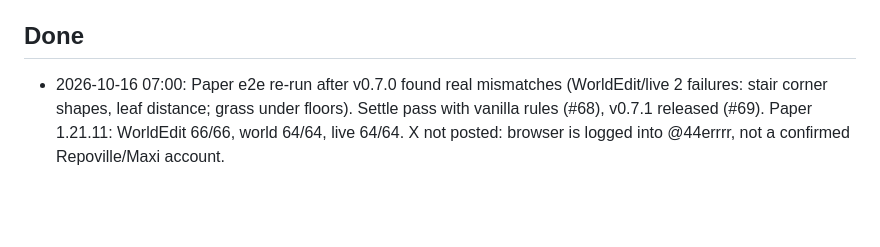
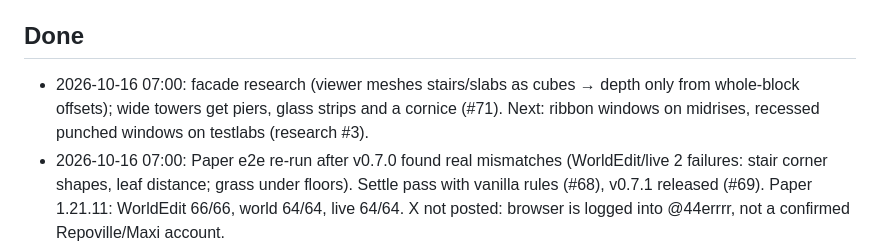
Before and after one commit to maximilianfeix/repoville, a Markdown page: docs/PROGRESS.md, the part around the change. GitHub-like rendering; blank space fills up the shorter version.

Commit message:
docs: progress (tower piers) (#72)

```diff
--- a/docs/PROGRESS.md
+++ b/docs/PROGRESS.md
@@ -9,6 +9,7 @@ Updated by each autopilot iteration. Newest notes at the top of each section.
 - npm: `npm login` + ok to publish `repoville` (name still free on 2026-10-15). Domain `repoville.dev` not registered.
 
 ## Done
+- 2026-10-16 07:00: facade research (viewer meshes stairs/slabs as cubes → depth only from whole-block offsets); wide towers get piers, glass strips and a cornice (#71). Next: ribbon windows on midrises, recessed punched windows on testlabs (research #3).
 - 2026-10-16 07:00: Paper e2e re-run after v0.7.0 found real mismatches (WorldEdit/live 2 failures: stair corner shapes, leaf distance; grass under floors). Settle pass with vanilla rules (#68), v0.7.1 released (#69). Paper 1.21.11: WorldEdit 66/66, world 64/64, live 64/64. X not posted: browser is logged into @44errrr, not a confirmed Repoville/Maxi account.
 - 2026-10-16 06:25: street detail via worktree agent (#65: crosswalks, sidewalk wear, plaza benches), v0.7.0 released (#66; demos, README media, flyover re-rendered; site deployed; v0 tag moved). Launch drafts committed for 0.7.0 (drafts only).
 - 2026-10-16 06:10: on main since v0.6.0: roofscapes (#58), animated pixel-snapped water (#59), day vignette + matching Photo export (#60), label collision culling (#61), portrait framing fix (fit was clamped by maxDistance; fog/far now scale) + on-screen edge labels (#62), warmer night windows (#63). Launch drafts refreshed in launch/ (uncommitted until the next release). Street-level detail pass running in a worktree.
```
